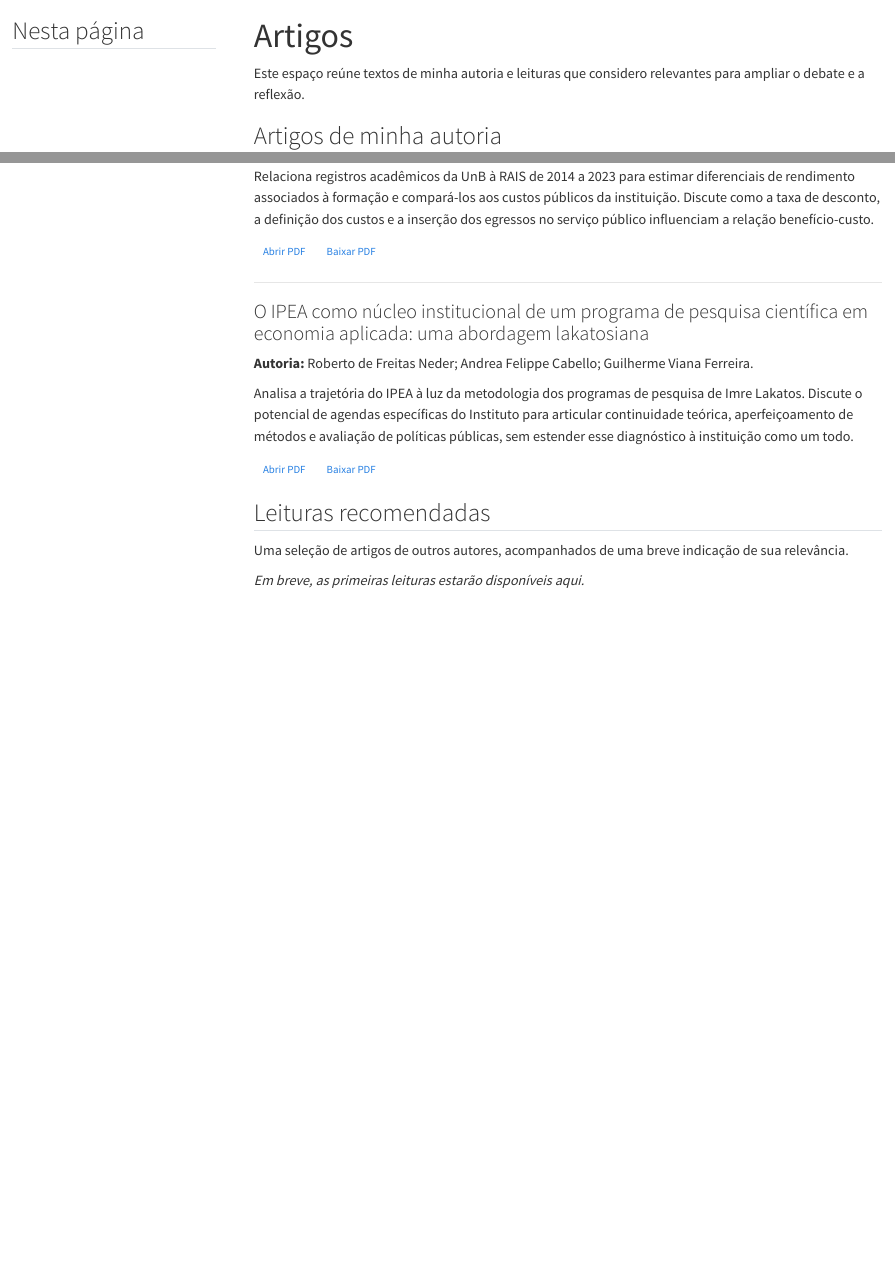
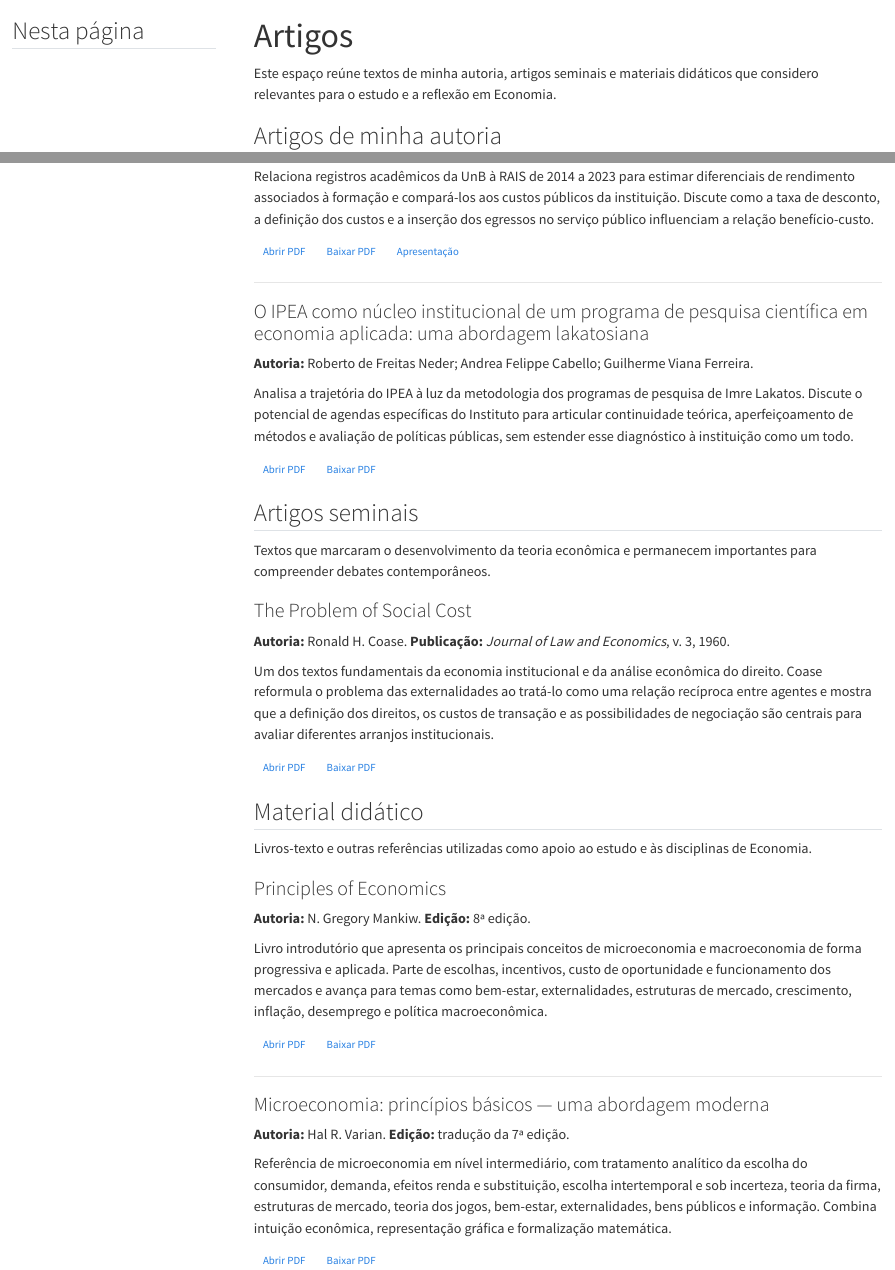
Before and after one commit to robertofreitasneder88/pensamentos-em-economia, a Quarto document (artigos/index.qmd): the page in a window 1100 px wide, from its top, and a second part further down, joined at a grey line. Rendered offline with R 4.5, knitr and Pandoc in place of Quarto, with nearby package versions; menus at the side of the page are left out.

Commit message:
Atualiza artigo e apresentacao HTML

````diff
--- a/artigos/index.qmd
+++ b/artigos/index.qmd
@@ -1,6 +1,6 @@
 ---
 title: "Artigos"
-description: "Artigos de Roberto de Freitas Neder e uma seleção de leituras recomendadas."
+description: "Artigos de Roberto de Freitas Neder, textos seminais e materiais didáticos selecionados."
 lang: pt-BR
 toc: true
 toc-title: "Nesta página"
@@ -9,7 +9,7 @@ resources:
   - arquivos/*.pdf
 ---
 
-Este espaço reúne textos de minha autoria e leituras que considero relevantes para ampliar o debate e a reflexão.
+Este espaço reúne textos de minha autoria, artigos seminais e materiais didáticos que considero relevantes para o estudo e a reflexão em Economia.
 
 ## Artigos de minha autoria {#autoria}
 
@@ -32,10 +31,9 @@ Investiga a participação de homens e mulheres nos cargos de gestão da UnB, co
 
 Relaciona registros acadêmicos da UnB à RAIS de 2014 a 2023 para estimar diferenciais de rendimento associados à formação e compará-los aos custos públicos da instituição. Discute como a taxa de desconto, a definição dos custos e a inserção dos egressos no serviço público influenciam a relação benefício-custo.
 
-[Abrir PDF](arquivos/avaliacao-economica-universidades-publicas.pdf){.btn .btn-outline-primary .btn-sm target="_blank" rel="noopener noreferrer"}
-[Baixar PDF](arquivos/avaliacao-economica-universidades-publicas.pdf){.btn .btn-outline-secondary .btn-sm download="avaliacao-economica-universidades-publicas.pdf"}
+[Abrir PDF](arquivos/avaliacao-economica-universidades-publicas.pdf){.btn .btn-outline-primary .btn-sm target="_blank" rel="noopener noreferrer"} [Baixar PDF](arquivos/avaliacao-economica-universidades-publicas.pdf){.btn .btn-outline-secondary .btn-sm download="avaliacao-economica-universidades-publicas.pdf"} [Apresentação](arquivos/Apresentacao_UnB_Custo_Beneficio.html){.btn .btn-outline-success .btn-sm target="_blank" rel="noopener noreferrer"}
 
----
+------------------------------------------------------------------------
 
 ### O IPEA como núcleo institucional de um programa de pesquisa científica em economia aplicada: uma abordagem lakatosiana
 
@@ -63,11 +61,19 @@ projeto e use, no lugar do link acima:
 
 [Baixar artigo em PDF](arquivos/nome-do-artigo.pdf){target="_blank"}
 -->
+```
 
-## Leituras recomendadas {#leituras}
+## Artigos seminais {#seminais}
 
-Uma seleção de artigos de outros autores, acompanhados de uma breve indicação de sua relevância.
+Textos que marcaram o desenvolvimento da teoria econômica e permanecem importantes para compreender debates contemporâneos.
 
-*Em breve, as primeiras leituras estarão disponíveis aqui.*
+### The Problem of Social Cost
 
+**Autoria:** Ronald H. Coase. **Publicação:** *Journal of Law and Economics*, v. 3, 1960.
+
+Um dos textos fundamentais da economia institucional e da análise econômica do direito. Coase reformula o problema das externalidades ao tratá-lo como uma relação recíproca entre agentes e mostra que a definição dos direitos, os custos de transação e as possibilidades de negociação são centrais para avaliar diferentes arranjos institucionais.
+
+[Abrir PDF](arquivos/coase-problem-social-cost-1960.pdf){.btn .btn-outline-primary .btn-sm target="_blank" rel="noopener noreferrer"} [Baixar PDF](arquivos/coase-problem-social-cost-1960.pdf){.btn .btn-outline-secondary .btn-sm download="coase-problem-social-cost-1960.pdf"}
+
+```{=html}
 <!--
@@ -83 +87,3 @@ Uma breve explicação do tema e do motivo da recomendação.
 
+[Abrir PDF](arquivos/nome-do-artigo.pdf){.btn .btn-outline-primary .btn-sm target="_blank" rel="noopener noreferrer"}
+[Baixar PDF](arquivos/nome-do-artigo.pdf){.btn .btn-outline-secondary .btn-sm download="nome-do-artigo.pdf"}
@@ -85 +90,26 @@ Uma breve explicação do tema e do motivo da recomendação.
 -->
+```
+
+## Material didático {#didatico}
+
+Livros-texto e outras referências utilizadas como apoio ao estudo e às disciplinas de Economia.
+
+### Principles of Economics
+
+**Autoria:** N. Gregory Mankiw. **Edição:** 8ª edição.
+
+Livro introdutório que apresenta os principais conceitos de microeconomia e macroeconomia de forma progressiva e aplicada. Parte de escolhas, incentivos, custo de oportunidade e funcionamento dos mercados e avança para temas como bem-estar, externalidades, estruturas de mercado, crescimento, inflação, desemprego e política macroeconômica.
+
+[Abrir PDF](arquivos/mankiw-principles-economics-8ed.pdf){.btn .btn-outline-primary .btn-sm target="_blank" rel="noopener noreferrer"} [Baixar PDF](arquivos/mankiw-principles-economics-8ed.pdf){.btn .btn-outline-secondary .btn-sm download="mankiw-principles-economics-8ed.pdf"}
+
+------------------------------------------------------------------------
+
+### Microeconomia: princípios básicos — uma abordagem moderna
+
+**Autoria:** Hal R. Varian. **Edição:** tradução da 7ª edição.
+
+Referência de microeconomia em nível intermediário, com tratamento analítico da escolha do consumidor, demanda, efeitos renda e substituição, escolha intertemporal e sob incerteza, teoria da firma, estruturas de mercado, teoria dos jogos, bem-estar, externalidades, bens públicos e informação. Combina intuição econômica, representação gráfica e formalização matemática.
+
+[Abrir PDF](arquivos/varian-microeconomia-principios-basicos-7ed.pdf){.btn .btn-outline-primary .btn-sm target="_blank" rel="noopener noreferrer"} [Baixar PDF](arquivos/varian-microeconomia-principios-basicos-7ed.pdf){.btn .btn-outline-secondary .btn-sm download="varian-microeconomia-principios-basicos-7ed.pdf"}
+
+```{=html}
@@ -85,0 +125,4 @@ Uma breve explicação do tema e do motivo da recomendação.
+[Abrir PDF](arquivos/nome-do-material.pdf){.btn .btn-outline-primary .btn-sm target="_blank" rel="noopener noreferrer"}
+[Baixar PDF](arquivos/nome-do-material.pdf){.btn .btn-outline-secondary .btn-sm download="nome-do-material.pdf"}
+-->
+```
````
Also changed, not shown: introducao-economia-UnB/index.qmd (+2 -0 lines), artigos/arquivos/Apresentacao_UnB_Custo_Beneficio.html (added), artigos/arquivos/The Problem of Social Cost Coase (1960).pdf (added), artigos/index.qmd (25 more changed lines), 2 other files.
